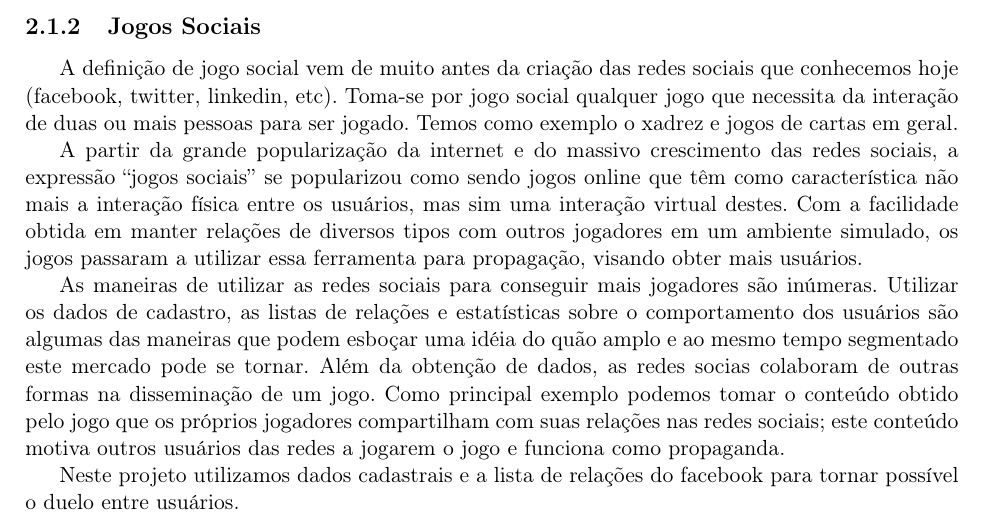
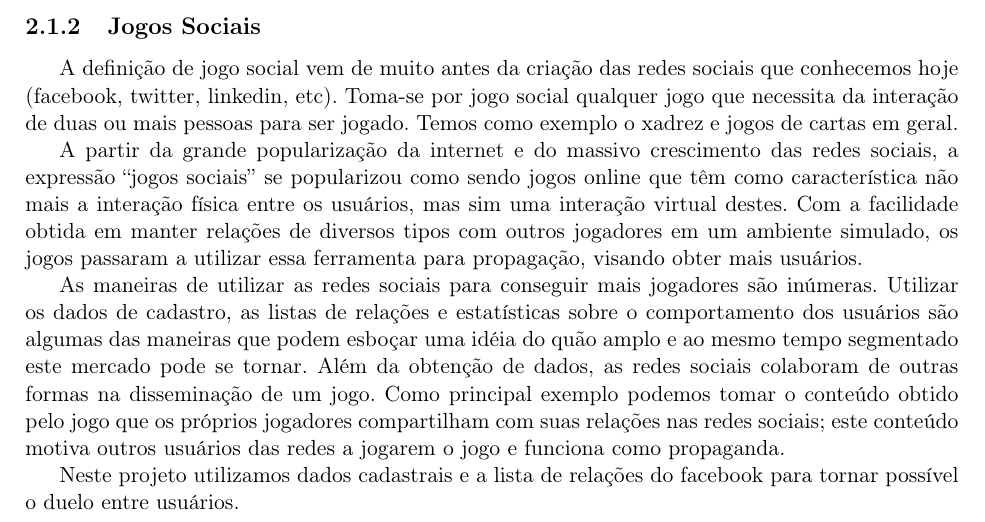
Before and after one commit to murch2/TCC, a LaTeX book (monografia/monografia.tex, which reads monografia/cap-conceitos.tex): part of page 21 of 53, cut so that both start at the same text. Compiled offline with pdfLaTeX; the source files are stored in an older character set and shown here as Unicode.

Commit message:
Monografia: Corriginfo soiciais

```diff
--- a/monografia/cap-conceitos.tex
+++ b/monografia/cap-conceitos.tex
@@ -47,7 +47,7 @@ visando obter mais usuários.
 	As maneiras de utilizar as redes sociais para conseguir mais jogadores são inúmeras.
 Utilizar os dados de cadastro, as listas de relações e estatísticas sobre o comportamento
 dos usuários são algumas das maneiras que podem esboçar uma idéia do quão amplo e ao mesmo tempo segmentado
-este mercado pode se tornar. Além da obtenção de dados, as redes socias colaboram de outras
+este mercado pode se tornar. Além da obtenção de dados, as redes sociais colaboram de outras
 formas na disseminação de um jogo. Como principal exemplo podemos tomar o conteúdo obtido
 pelo jogo que os próprios jogadores compartilham com suas relações nas redes sociais;
 este conteúdo motiva outros usuários das redes a jogarem o jogo e funciona como propaganda.
```
